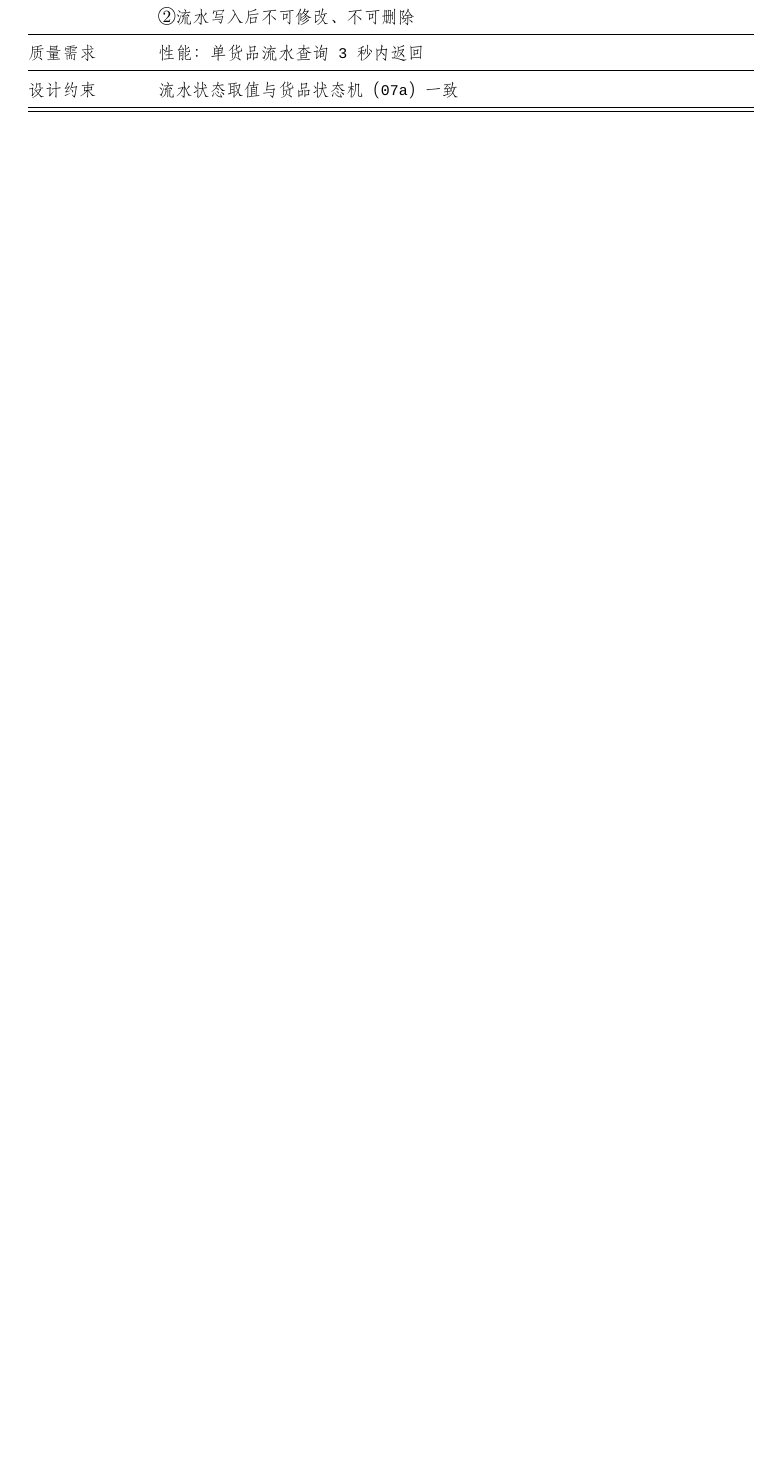
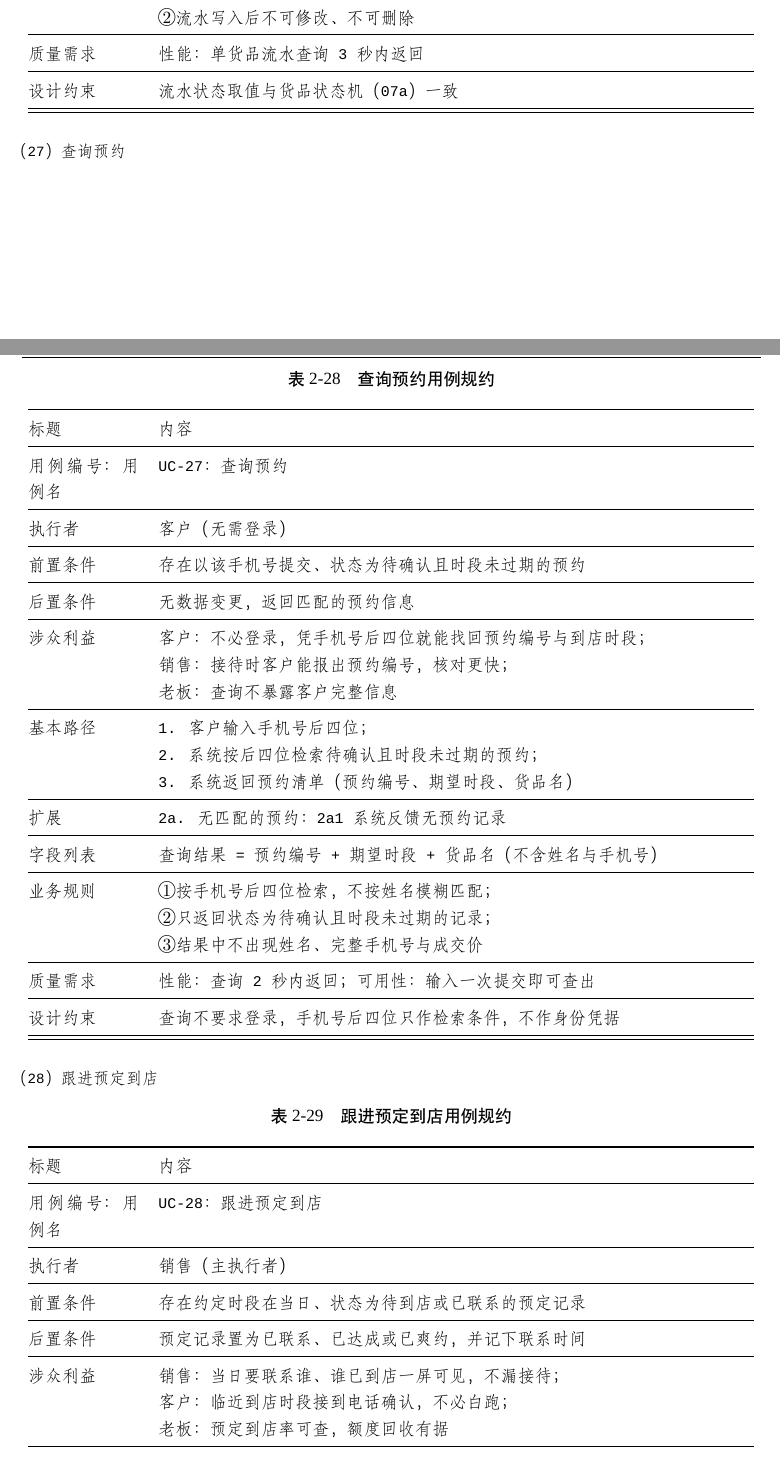
Before and after one commit to rosefinch55/jade-store-system, a LaTeX thesis (docs/thesis/main.tex, which reads docs/thesis/chapters/chapter2.tex, docs/thesis/chapters/chapter4.tex): part of page 55 of 136 before the commit and two parts of pages 55 and 56 of 140 after it, the two joined at a grey line, cut so that both start at the same text, the shorter picture padded with empty space. Compiled offline with XeLaTeX; a missing font is replaced by an installed copy or a similar font; a LaTeX package or settings file that is missing is left out.

```diff
--- a/docs/thesis/chapters/chapter2.tex
+++ b/docs/thesis/chapters/chapter2.tex
@@ -1259,3 +1263,54 @@
 \bottomrule
 \end{longtable}}
 
+\noindent（27）查询预约
+
+{\small
+\begin{longtable}{@{}p{2.4cm} p{12.9cm}@{}}
+\caption{查询预约用例规约}\label{tab:uc-27}\\
+\toprule
+\textbf{标题} & \textbf{内容} \\
+\midrule
+\endfirsthead
+\toprule
+\textbf{标题} & \textbf{内容} \\
+\midrule
+\endhead
+用例编号：用例名 & UC-27：查询预约 \\
+\midrule
+执行者 & 客户（无需登录） \\
+\midrule
+前置条件 & 存在以该手机号提交、状态为待确认且时段未过期的预约 \\
+\midrule
+后置条件 & 无数据变更，返回匹配的预约信息 \\
+\midrule
+涉众利益 & 客户：不必登录，凭手机号后四位就能找回预约编号与到店时段；\newline
+销售：接待时客户能报出预约编号，核对更快；\newline
+老板：查询不暴露客户完整信息 \\
+\midrule
+基本路径 & 1. 客户输入手机号后四位；\newline
+2. 系统按后四位检索待确认且时段未过期的预约；\newline
+3. 系统返回预约清单（预约编号、期望时段、货品名） \\
+\midrule
+扩展 & 2a. 无匹配的预约：2a1 系统反馈无预约记录 \\
+\midrule
+字段列表 & 查询结果 = 预约编号 + 期望时段 + 货品名（不含姓名与手机号） \\
+\midrule
+业务规则 & ①按手机号后四位检索，不按姓名模糊匹配；\newline ②只返回状态为待确认且时段未过期的记录；\newline ③结果中不出现姓名、完整手机号与成交价 \\
+\midrule
+质量需求 & 性能：查询 2 秒内返回；可用性：输入一次提交即可查出 \\
+\midrule
+设计约束 & 查询不要求登录，手机号后四位只作检索条件，不作身份凭据 \\
+\midrule
+\bottomrule
+\end{longtable}}
+
+\noindent（28）跟进预定到店
+
+{\small
+\begin{longtable}{@{}p{2.4cm} p{12.9cm}@{}}
+\caption{跟进预定到店用例规约}\label{tab:uc-28}\\
+\toprule
+\textbf{标题} & \textbf{内容} \\
+\midrule
+\endfirsthead
@@ -1261,0 +1321,13 @@
+用例编号：用例名 & UC-28：跟进预定到店 \\
+\midrule
+执行者 & 销售（主执行者） \\
+\midrule
+前置条件 & 存在约定时段在当日、状态为待到店或已联系的预定记录 \\
+\midrule
+后置条件 & 预定记录置为已联系、已达成或已爽约，并记下联系时间 \\
+\midrule
+涉众利益 & 销售：当日要联系谁、谁已到店一屏可见，不漏接待；\newline
+客户：临近到店时段接到电话确认，不必白跑；\newline
+老板：预定到店率可查，额度回收有据 \\
+\midrule
+基本路径 & 1. 销售打开当日到店名单；\newline
@@ -1262,3 +1352,5 @@
+\end{longtable}}
+
 % ==================== C 分析（承接上文，无过渡） ====================
 
 
--- a/docs/thesis/chapters/chapter4.tex
+++ b/docs/thesis/chapters/chapter4.tex
@@ -1143,6 +1145,8 @@
 UC-23 结算调货台账 & √ & — & — & — & — \\
 UC-24 登记分期计划 / UC-25 记录分期还款 & √ & √ & — & — & — \\
 UC-26 查看库存流水 & √ & 只读 & 只读 & — & — \\
+UC-27 查询预约 & — & — & — & — & — \\
+UC-28 跟进预定到店 & √ & √ & — & — & — \\
 \bottomrule
 \end{tabularx}
 \end{table}
```
Also changed, not shown: docs/thesis/chapters/chapter3.tex (+10 -6 lines), data-table-relationships.pdf, docs/figs/analysis/05a-boundary-control-class.png, docs/figs/analysis/05a2-boundary-control-class.png, docs/figs/analysis/05b4-entity-book.png, docs/figs/analysis/06aa-uc28-booking-follow.png (added), docs/figs/analysis/06u-uc22-consign-settle.png, docs/figs/analysis/06z-uc27-resv-query.png (added), docs/figs/analysis/07d-booking-state.png, docs/figs/system-use-cases/08-system-usecase.png, docs/figs/system-use-cases/uc-cust.png, docs/thesis/chapters/chapter2.tex (46 more changed lines), docs/thesis/chapters/chapter4.tex (20 more changed lines), 2 other files.
